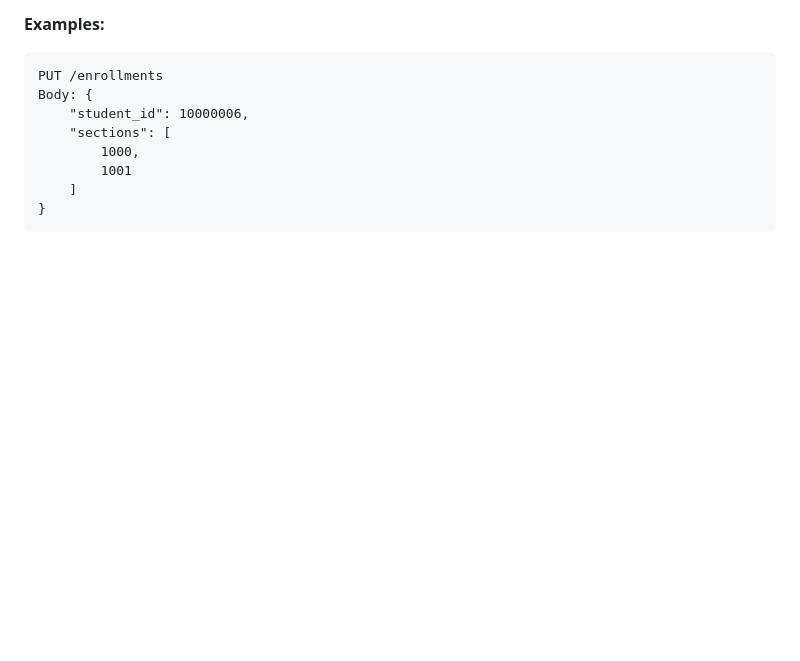
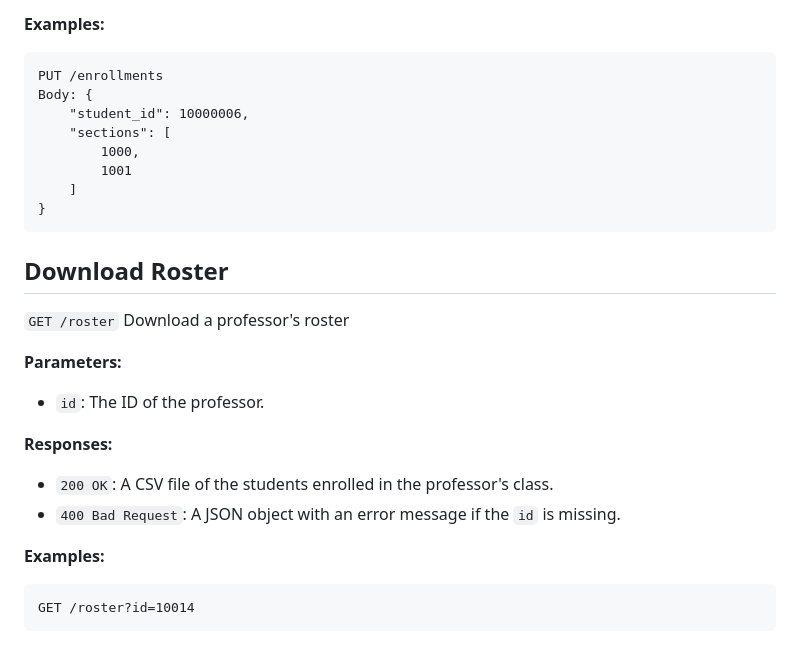
Before and after one commit to mdrhm/EnrollMe, a Markdown page: backend/APIDOCS.md, the part around the change. GitHub-like rendering; blank space fills up the shorter version.

````diff
--- a/backend/APIDOCS.md
+++ b/backend/APIDOCS.md
@@ -496,3 +496,20 @@ Body: {
     ]
 }
 ```
+
+## Download Roster
+
+`GET /roster`
+Download a professor's roster
+
+**Parameters:**
+- `id`: The ID of the professor.
+
+**Responses:**
+- `200 OK`: A CSV file of the students enrolled in the professor's class.
+- `400 Bad Request`: A JSON object with an error message if the `id` is missing.
+
+**Examples:**
+```
+GET /roster?id=10014
+```
````
